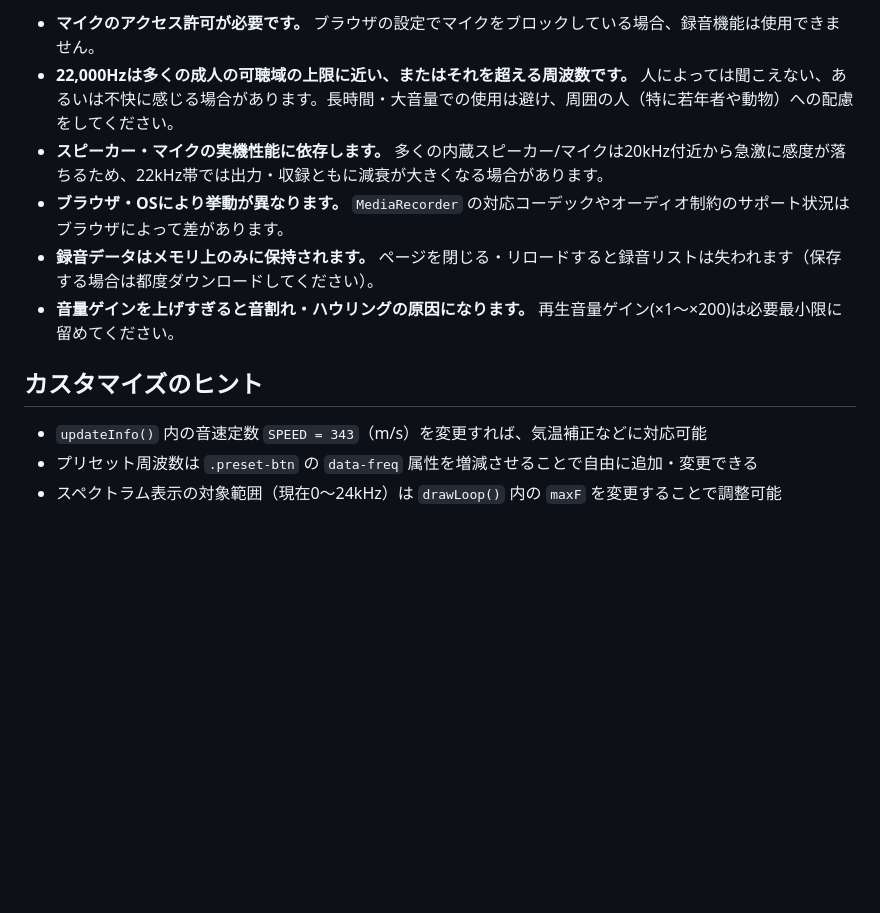
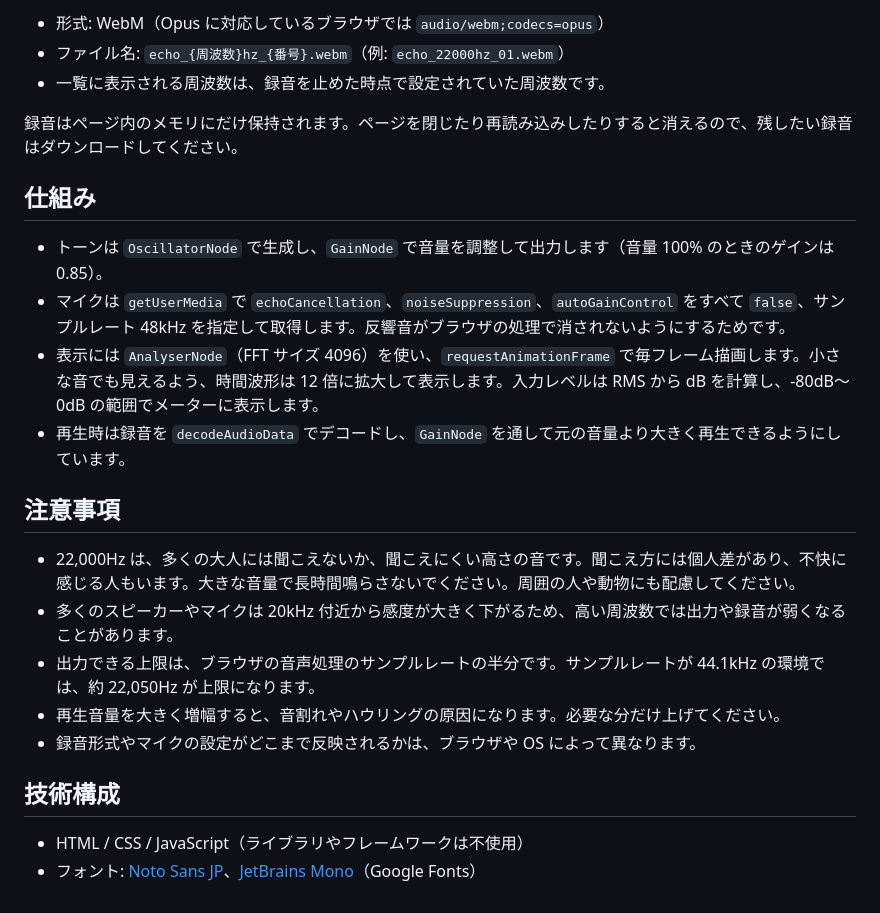
Before and after one commit to mimish0778/echo-recorder, a Markdown page: README.md, the part around one of its changes. Drawn GitHub-style; blank space fills up the shorter version.

```diff
--- a/README.md
+++ b/README.md
@@ -56,13 +43,26 @@
 
-- **マイクのアクセス許可が必要です。** ブラウザの設定でマイクをブロックしている場合、録音機能は使用できません。
-- **22,000Hzは多くの成人の可聴域の上限に近い、またはそれを超える周波数です。** 人によっては聞こえない、あるいは不快に感じる場合があります。長時間・大音量での使用は避け、周囲の人（特に若年者や動物）への配慮をしてください。
-- **スピーカー・マイクの実機性能に依存します。** 多くの内蔵スピーカー/マイクは20kHz付近から急激に感度が落ちるため、22kHz帯では出力・収録ともに減衰が大きくなる場合があります。
-- **ブラウザ・OSにより挙動が異なります。** `MediaRecorder` の対応コーデックやオーディオ制約のサポート状況はブラウザによって差があります。
-- **録音データはメモリ上のみに保持されます。** ページを閉じる・リロードすると録音リストは失われます（保存する場合は都度ダウンロードしてください）。
-- **音量ゲインを上げすぎると音割れ・ハウリングの原因になります。** 再生音量ゲイン(×1〜×200)は必要最小限に留めてください。
+- 形式: WebM（Opus に対応しているブラウザでは `audio/webm;codecs=opus`）
+- ファイル名: `echo_{周波数}hz_{番号}.webm`（例: `echo_22000hz_01.webm`）
+- 一覧に表示される周波数は、録音を止めた時点で設定されていた周波数です。
 
-## カスタマイズのヒント
+録音はページ内のメモリにだけ保持されます。ページを閉じたり再読み込みしたりすると消えるので、残したい録音はダウンロードしてください。
 
-- `updateInfo()` 内の音速定数 `SPEED = 343`（m/s）を変更すれば、気温補正などに対応可能
-- プリセット周波数は `.preset-btn` の `data-freq` 属性を増減させることで自由に追加・変更できる
-- スペクトラム表示の対象範囲（現在0〜24kHz）は `drawLoop()` 内の `maxF` を変更することで調整可能
+## 仕組み
+
+- トーンは `OscillatorNode` で生成し、`GainNode` で音量を調整して出力します（音量 100% のときのゲインは 0.85）。
+- マイクは `getUserMedia` で `echoCancellation`、`noiseSuppression`、`autoGainControl` をすべて `false`、サンプルレート 48kHz を指定して取得します。反響音がブラウザの処理で消されないようにするためです。
+- 表示には `AnalyserNode`（FFT サイズ 4096）を使い、`requestAnimationFrame` で毎フレーム描画します。小さな音でも見えるよう、時間波形は 12 倍に拡大して表示します。入力レベルは RMS から dB を計算し、-80dB〜0dB の範囲でメーターに表示します。
+- 再生時は録音を `decodeAudioData` でデコードし、`GainNode` を通して元の音量より大きく再生できるようにしています。
+
+## 注意事項
+
+- 22,000Hz は、多くの大人には聞こえないか、聞こえにくい高さの音です。聞こえ方には個人差があり、不快に感じる人もいます。大きな音量で長時間鳴らさないでください。周囲の人や動物にも配慮してください。
+- 多くのスピーカーやマイクは 20kHz 付近から感度が大きく下がるため、高い周波数では出力や録音が弱くなることがあります。
+- 出力できる上限は、ブラウザの音声処理のサンプルレートの半分です。サンプルレートが 44.1kHz の環境では、約 22,050Hz が上限になります。
+- 再生音量を大きく増幅すると、音割れやハウリングの原因になります。必要な分だけ上げてください。
+- 録音形式やマイクの設定がどこまで反映されるかは、ブラウザや OS によって異なります。
+
+## 技術構成
+
+- HTML / CSS / JavaScript（ライブラリやフレームワークは不使用）
+- フォント: [Noto Sans JP](https://fonts.google.com/noto/specimen/Noto+Sans+JP)、[JetBrains Mono](https://fonts.google.com/specimen/JetBrains+Mono)（Google Fonts）
```
Also changed, not shown: other parts of README.md (+28 -41 lines).
